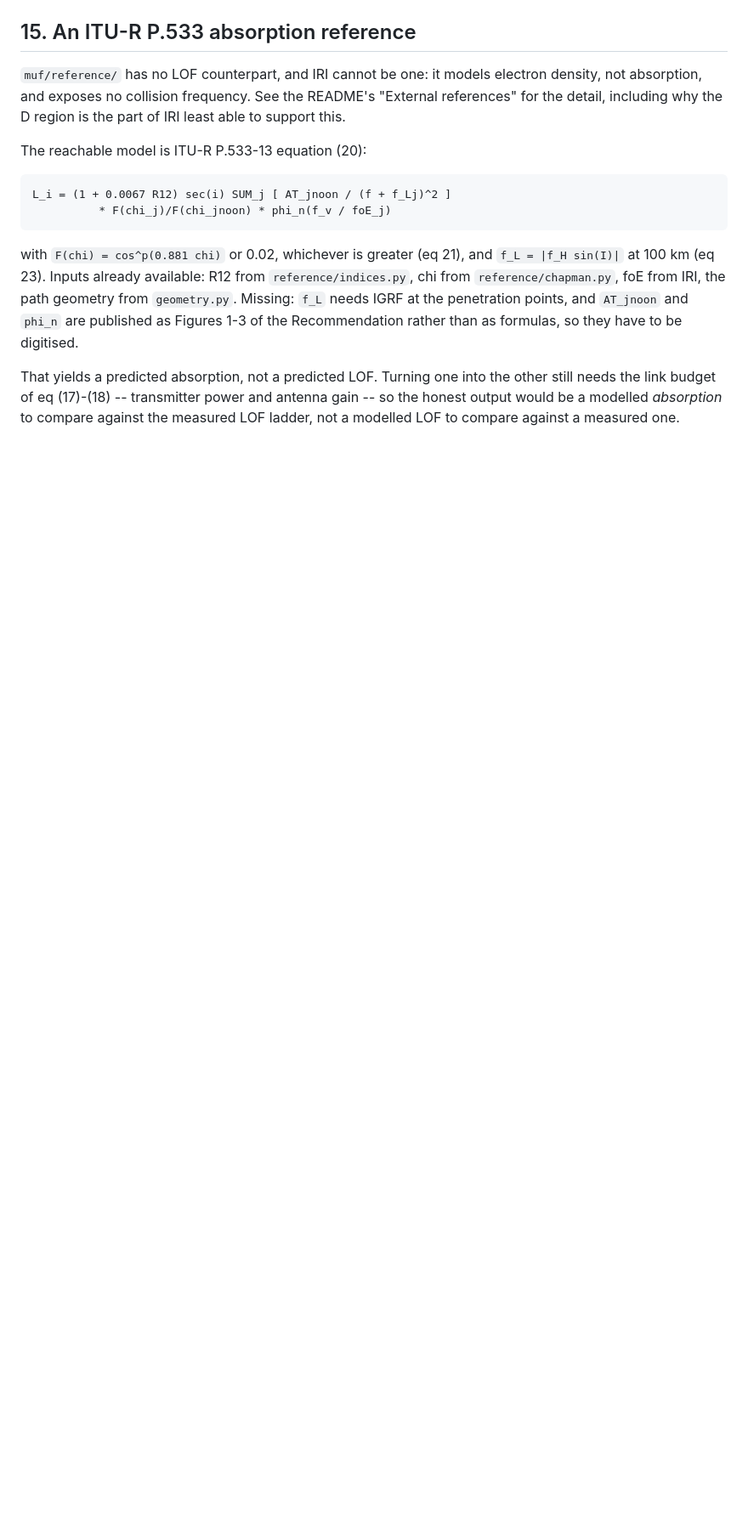
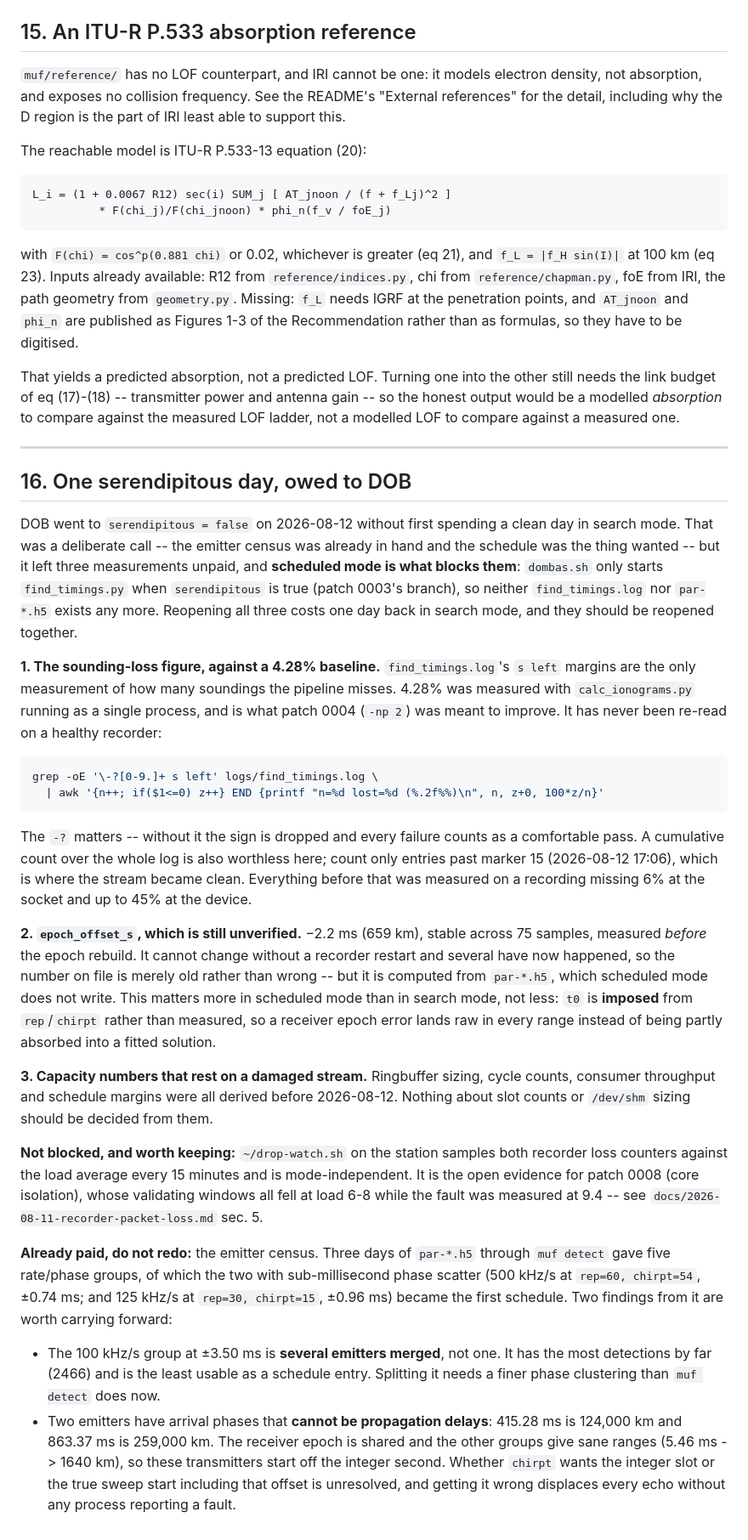
Before and after one commit to nikita-konkin/ionograms-handler, a Markdown page: BACKLOG.md, the part around the change. Shown at 85% size. GitHub-like rendering; blank space fills up the shorter version.

Commit message:
docs(backlog): the serendipitous day DOB now owes itself
DOB switched to scheduled mode on 2026-08-12 without first spending a clean day
in search mode. Deliberate -- the emitter census was already in hand and the
schedule was the thing wanted -- but scheduled mode is what blocks the three
measurements that were waiting on a healthy recorder. dombas.sh only starts
find_timings.py when serendipitous is true (patch 0003's branch), so neither
find_timings.log nor par-*.h5 exists any more, and both the 4.28% sounding-loss
comparison and epoch_offset_s are computed from them.

Recorded with the commands and the numbers so the day can be spent once rather
than rediscovered: the margin one-liner and why its `-?` matters, marker 15 as
the clean-stream boundary, and why an unverified epoch matters *more* under a
schedule than under search -- t0 is imposed from rep/chirpt rather than fitted,
so receiver clock error lands raw in every range.

Also carries forward two findings from the census that are not obvious from the
table: the 100 kHz/s group at +/-3.50 ms is several emitters merged rather than
one, and two emitters have arrival phases (415.28 ms, 863.37 ms) that cannot be
propagation delays at all -- 124,000 and 259,000 km. The receiver epoch is
shared and the other groups give sane ranges, so those transmitters start off
the integer second, and whether `chirpt` wants the integer slot or the true
sweep start is unresolved.

§5 of the packet-loss doc now marks questions 2 and 3 blocked and points here.
Question 1 (does core isolation hold at load 9+) is not blocked: drop-watch.sh
is mode-independent.

Co-Authored-By: Claude Opus 5 <noreply@anthropic.com>

````diff
--- a/BACKLOG.md
+++ b/BACKLOG.md
@@ -537,3 +537,68 @@ other still needs the link budget of eq (17)-(18) -- transmitter power and
 antenna gain -- so the honest output would be a modelled *absorption* to compare
 against the measured LOF ladder, not a modelled LOF to compare against a
 measured one.
+
+---
+
+## 16. One serendipitous day, owed to DOB
+
+DOB went to `serendipitous = false` on 2026-08-12 without first spending a clean
+day in search mode. That was a deliberate call -- the emitter census was already
+in hand and the schedule was the thing wanted -- but it left three measurements
+unpaid, and **scheduled mode is what blocks them**: `dombas.sh` only starts
+`find_timings.py` when `serendipitous` is true (patch 0003's branch), so neither
+`find_timings.log` nor `par-*.h5` exists any more. Reopening all three costs one
+day back in search mode, and they should be reopened together.
+
+**1. The sounding-loss figure, against a 4.28% baseline.** `find_timings.log`'s
+`s left` margins are the only measurement of how many soundings the pipeline
+misses. 4.28% was measured with `calc_ionograms.py` running as a single process,
+and is what patch 0004 (`-np 2`) was meant to improve. It has never been re-read
+on a healthy recorder:
+
+```bash
+grep -oE '\-?[0-9.]+ s left' logs/find_timings.log \
+  | awk '{n++; if($1<=0) z++} END {printf "n=%d lost=%d (%.2f%%)\n", n, z+0, 100*z/n}'
+```
+
+The `-?` matters -- without it the sign is dropped and every failure counts as a
+comfortable pass. A cumulative count over the whole log is also worthless here;
+count only entries past marker 15 (2026-08-12 17:06), which is where the stream
+became clean. Everything before that was measured on a recording missing 6% at
+the socket and up to 45% at the device.
+
+**2. `epoch_offset_s`, which is still unverified.** −2.2 ms (659 km), stable
+across 75 samples, measured *before* the epoch rebuild. It cannot change without
+a recorder restart and several have now happened, so the number on file is
+merely old rather than wrong -- but it is computed from `par-*.h5`, which
+scheduled mode does not write. This matters more in scheduled mode than in
+search mode, not less: `t0` is **imposed** from `rep`/`chirpt` rather than
+measured, so a receiver epoch error lands raw in every range instead of being
+partly absorbed into a fitted solution.
+
+**3. Capacity numbers that rest on a damaged stream.** Ringbuffer sizing, cycle
+counts, consumer throughput and schedule margins were all derived before
+2026-08-12. Nothing about slot counts or `/dev/shm` sizing should be decided
+from them.
+
+**Not blocked, and worth keeping:** `~/drop-watch.sh` on the station samples
+both recorder loss counters against the load average every 15 minutes and is
+mode-independent. It is the open evidence for patch 0008 (core isolation), whose
+validating windows all fell at load 6-8 while the fault was measured at 9.4 --
+see `docs/2026-08-11-recorder-packet-loss.md` sec. 5.
+
+**Already paid, do not redo:** the emitter census. Three days of `par-*.h5`
+through `muf detect` gave five rate/phase groups, of which the two with
+sub-millisecond phase scatter (500 kHz/s at `rep=60, chirpt=54`, ±0.74 ms; and
+125 kHz/s at `rep=30, chirpt=15`, ±0.96 ms) became the first schedule. Two
+findings from it are worth carrying forward:
+
+- The 100 kHz/s group at ±3.50 ms is **several emitters merged**, not one. It
+  has the most detections by far (2466) and is the least usable as a schedule
+  entry. Splitting it needs a finer phase clustering than `muf detect` does now.
+- Two emitters have arrival phases that **cannot be propagation delays**:
+  415.28 ms is 124,000 km and 863.37 ms is 259,000 km. The receiver epoch is
+  shared and the other groups give sane ranges (5.46 ms -> 1640 km), so these
+  transmitters start off the integer second. Whether `chirpt` wants the integer
+  slot or the true sweep start including that offset is unresolved, and getting
+  it wrong displaces every echo without any process reporting a fault.
````
Also changed, not shown: docs/2026-08-11-recorder-packet-loss.md (+16 -5 lines).
